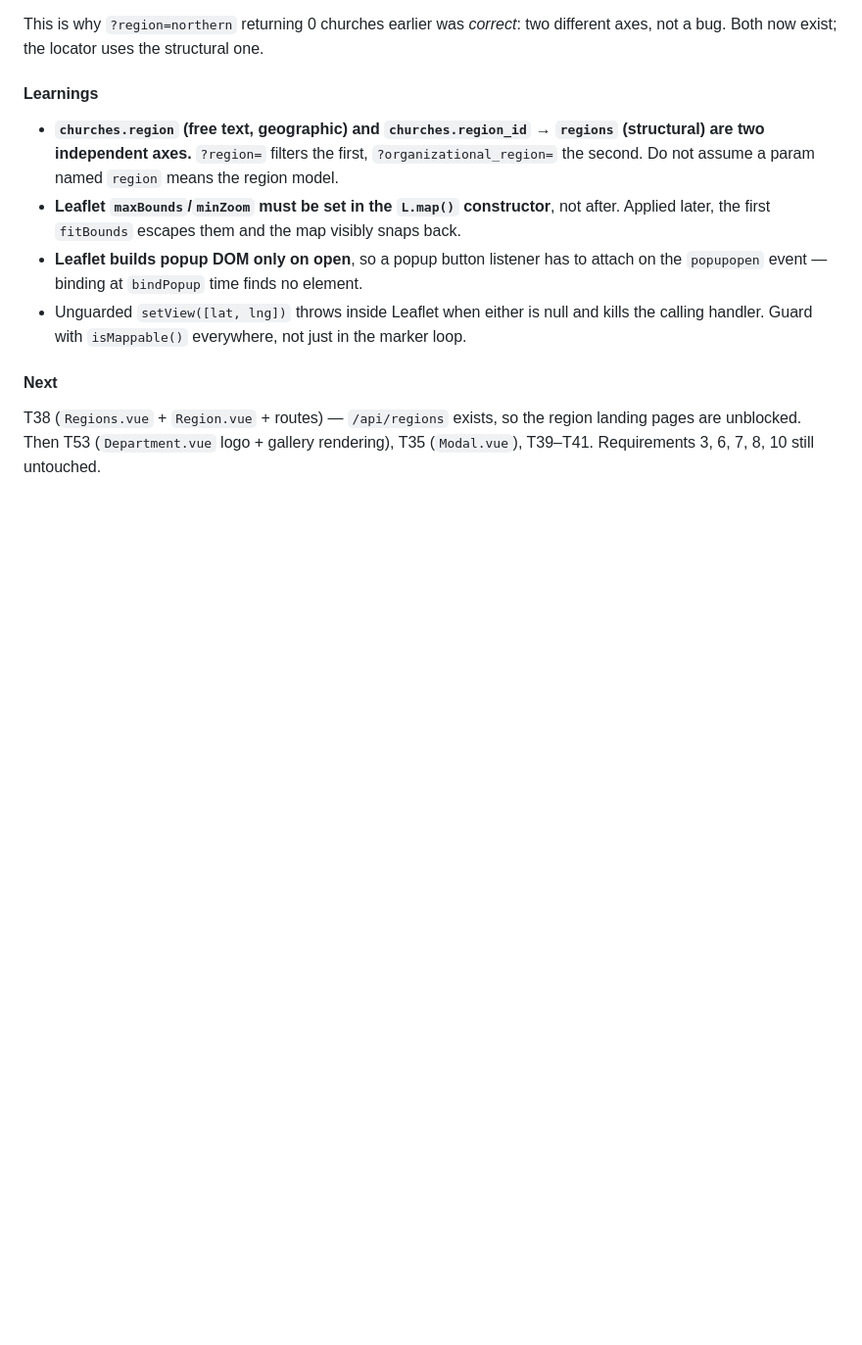
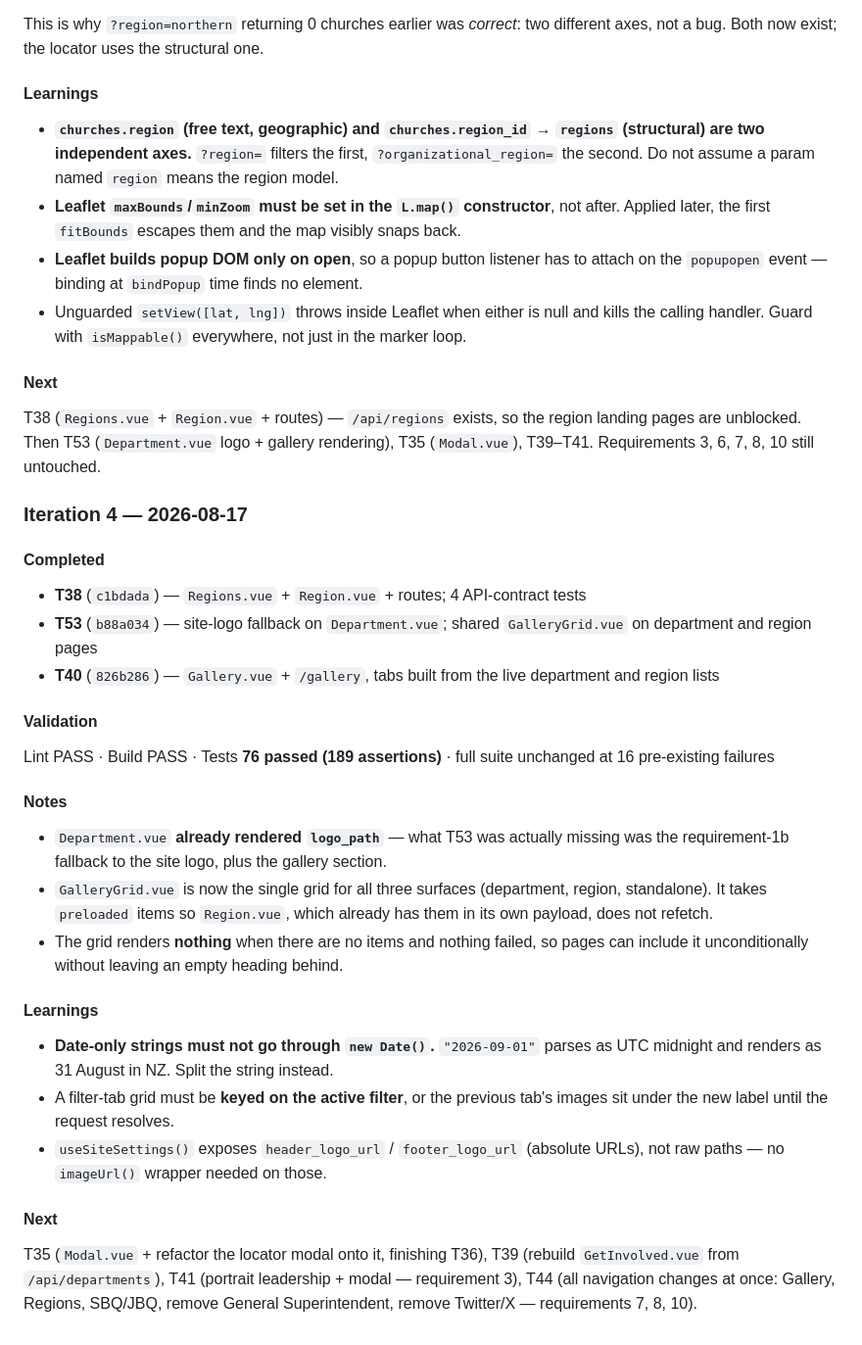
Before and after one commit to bkintanar/upci.co.nz, a Markdown page: .claude/prp-ralph.state.md, the part around the change. Shown at 98% size. Drawn GitHub-style; blank space fills up the shorter version.

Commit message:
Track ralph iteration 4 progress
Marks T38, T40 and T53 complete and records the GalleryGrid consolidation.

```diff
--- a/.claude/prp-ralph.state.md
+++ b/.claude/prp-ralph.state.md
@@ -187,3 +187,39 @@ axes, not a bug. Both now exist; the locator uses the structural one.
 T38 (`Regions.vue` + `Region.vue` + routes) — `/api/regions` exists, so the region landing
 pages are unblocked. Then T53 (`Department.vue` logo + gallery rendering), T35 (`Modal.vue`),
 T39–T41. Requirements 3, 6, 7, 8, 10 still untouched.
+
+### Iteration 4 — 2026-08-17
+
+#### Completed
+- **T38** (`c1bdada`) — `Regions.vue` + `Region.vue` + routes; 4 API-contract tests
+- **T53** (`b88a034`) — site-logo fallback on `Department.vue`; shared `GalleryGrid.vue` on
+  department and region pages
+- **T40** (`826b286`) — `Gallery.vue` + `/gallery`, tabs built from the live department and
+  region lists
+
+#### Validation
+Lint PASS · Build PASS · Tests **76 passed (189 assertions)** · full suite unchanged at 16
+pre-existing failures
+
+#### Notes
+- `Department.vue` **already rendered `logo_path`** — what T53 was actually missing was the
+  requirement-1b fallback to the site logo, plus the gallery section.
+- `GalleryGrid.vue` is now the single grid for all three surfaces (department, region,
+  standalone). It takes `preloaded` items so `Region.vue`, which already has them in its own
+  payload, does not refetch.
+- The grid renders **nothing** when there are no items and nothing failed, so pages can
+  include it unconditionally without leaving an empty heading behind.
+
+#### Learnings
+- **Date-only strings must not go through `new Date()`.** `"2026-09-01"` parses as UTC
+  midnight and renders as 31 August in NZ. Split the string instead.
+- A filter-tab grid must be **keyed on the active filter**, or the previous tab's images sit
+  under the new label until the request resolves.
+- `useSiteSettings()` exposes `header_logo_url` / `footer_logo_url` (absolute URLs), not raw
+  paths — no `imageUrl()` wrapper needed on those.
+
+#### Next
+T35 (`Modal.vue` + refactor the locator modal onto it, finishing T36), T39 (rebuild
+`GetInvolved.vue` from `/api/departments`), T41 (portrait leadership + modal — requirement 3),
+T44 (all navigation changes at once: Gallery, Regions, SBQ/JBQ, remove General Superintendent,
+remove Twitter/X — requirements 7, 8, 10).
```
Also changed, not shown: 1 other file.
